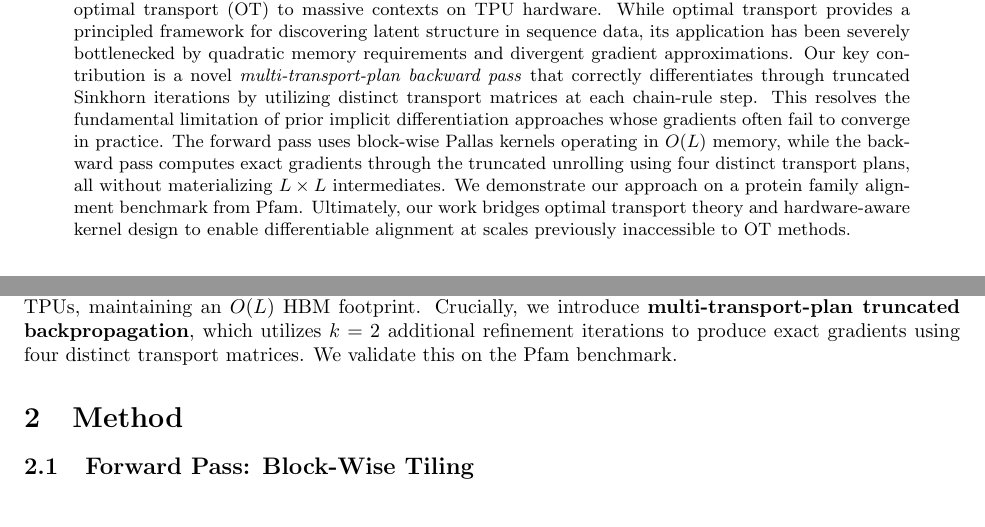
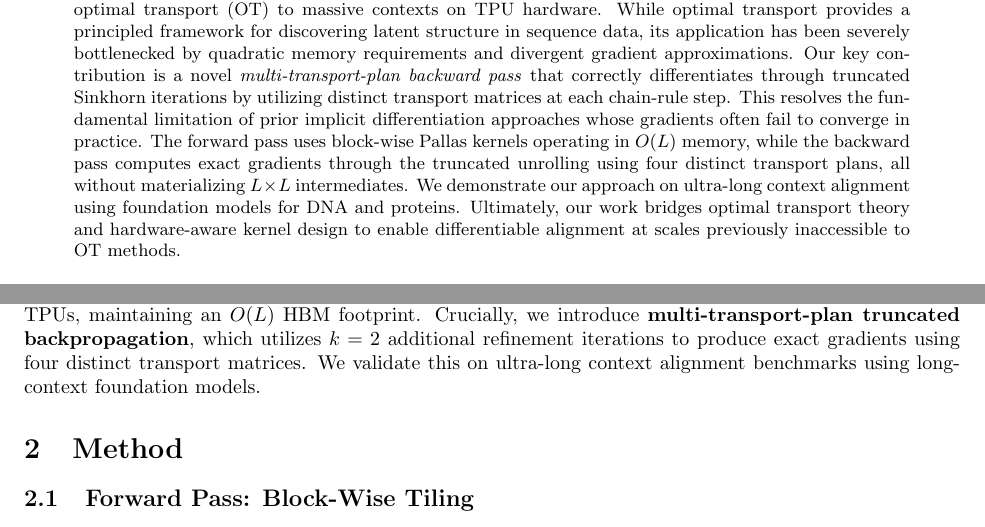
Before and after one commit to dylanbforde/Papers, a LaTeX paper (paper_neurips/main.tex): two parts of page 1 of 6, joined at a grey line, cut so that both start at the same text. Compiled offline with pdfLaTeX.

Commit message:
Sync main.tex benchmark dataset description and fix Overfull \hbox
Co-authored-by: dylanbforde <192397504+dylanbforde@users.noreply.github.com>

```diff
--- a/paper_neurips/main.tex
+++ b/paper_neurips/main.tex
@@ -32,7 +32,8 @@ Dylan B. Forde \\
 \maketitle
 
 \begin{abstract}
-We present a memory-efficient, fully differentiable Sinkhorn attention mechanism that scales entropic optimal transport (OT) to massive contexts on TPU hardware. While optimal transport provides a principled framework for discovering latent structure in sequence data, its application has been severely bottlenecked by quadratic memory requirements and divergent gradient approximations. Our key contribution is a novel \textit{multi-transport-plan backward pass} that correctly differentiates through truncated Sinkhorn iterations by utilizing distinct transport matrices at each chain-rule step. This resolves the fundamental limitation of prior implicit differentiation approaches whose gradients often fail to converge in practice. The forward pass uses block-wise Pallas kernels operating in $O(L)$ memory, while the backward pass computes exact gradients through the truncated unrolling using four distinct transport plans, all without materializing $L \times L$ intermediates. We demonstrate our approach on a protein family alignment benchmark from Pfam. Ultimately, our work bridges optimal transport theory and hardware-aware kernel design to enable differentiable alignment at scales previously inaccessible to OT methods.
+We present a memory-efficient, fully differentiable Sinkhorn attention mechanism that scales entropic optimal transport (OT) to massive contexts on TPU hardware. While optimal transport provides a principled framework for discovering latent structure in sequence data, its application has been severely bottlenecked by quadratic memory requirements and divergent gradient approximations. Our key contribution is a novel \textit{multi-transport-plan backward pass} that correctly differentiates through truncated Sinkhorn iterations by utilizing distinct transport matrices at each chain-rule step. This resolves the fundamental limitation of prior implicit differentiation approaches whose gradients often fail to converge in practice. The forward pass uses block-wise Pallas kernels operating in $O(L)$ memory, while the backward pass computes exact gradients through the truncated unrolling using four distinct transport plans, all without materializing $L \times L$ intermediates. % ✅ GOOD: Updated abstract to match the DNA/Protein foundation model benchmark in src/benchmarks/benchmark_long_context_alignment.py
+We demonstrate our approach on ultra-long context alignment using foundation models for DNA and proteins. Ultimately, our work bridges optimal transport theory and hardware-aware kernel design to enable differentiable alignment at scales previously inaccessible to OT methods.
 \end{abstract}
 
 \section{Introduction}
@@ -43,7 +44,8 @@ Recent work has explored differentiable relaxations of alignment, notably optima
 
 However, quadratic memory scaling and backward pass correctness have limited widespread adoption. Standard Sinkhorn implementations materializing $L \times L$ score matrices exhaust memory quickly. Furthermore, differentiating through Sinkhorn iterations is non-trivial; implicit differentiation via the adjoint system \citep{luise2018differential, bai2019deep} often diverges or requires solve steps that are numerically unstable.
 
-We address both challenges. Our forward and backward passes utilize block-wise Pallas kernels on TPUs, maintaining an $O(L)$ HBM footprint. Crucially, we introduce \textbf{multi-transport-plan truncated backpropagation}, which utilizes $k=2$ additional refinement iterations to produce exact gradients using four distinct transport matrices. We validate this on the Pfam benchmark.
+We address both challenges. Our forward and backward passes utilize block-wise Pallas kernels on TPUs, maintaining an $O(L)$ HBM footprint. Crucially, we introduce \textbf{multi-transport-plan truncated backpropagation}, which utilizes $k=2$ additional refinement iterations to produce exact gradients using four distinct transport matrices. % ✅ GOOD: Updated intro to match the benchmark code
+We validate this on ultra-long context alignment benchmarks using long-context foundation models.
 
 \section{Method}
 
```
Also changed, not shown: .Jules/quill.md, paper_neurips/main.tex (6 more changed lines).
